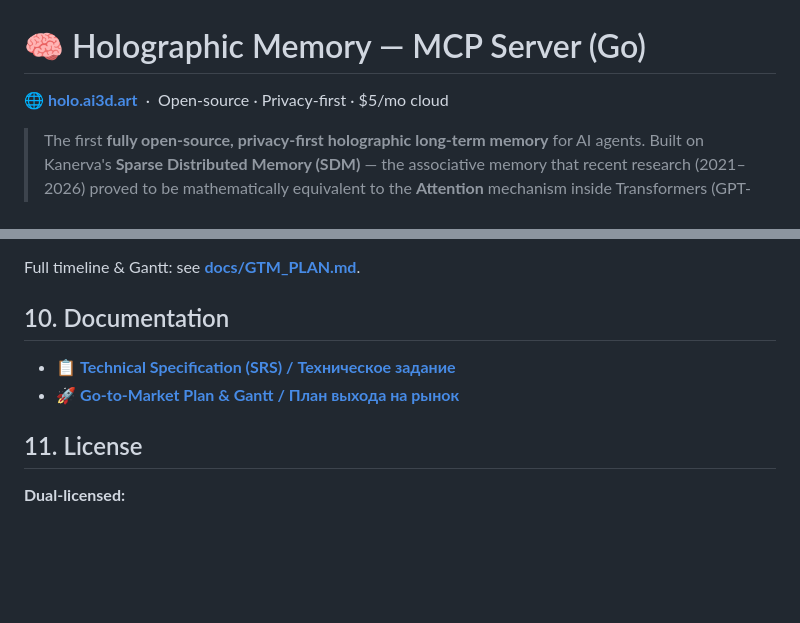
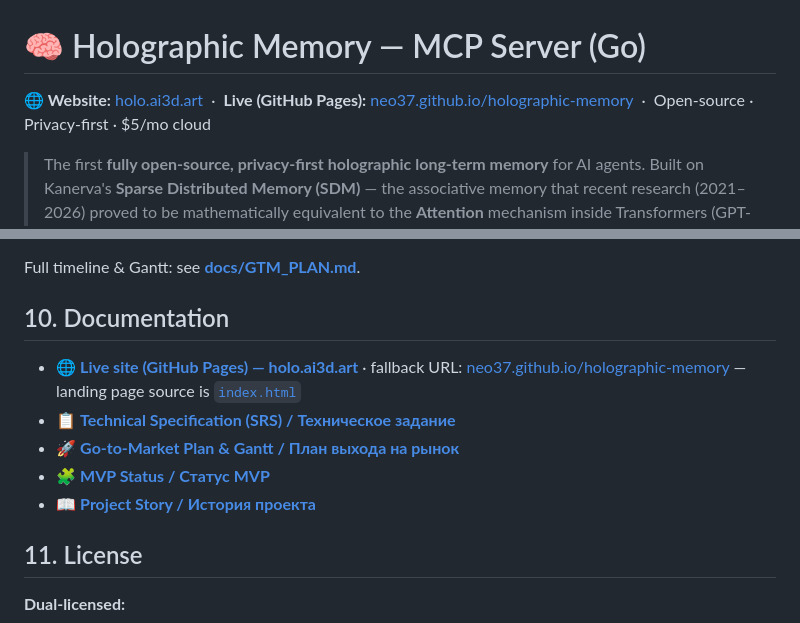
Before and after one commit to neo37/holographic-memory, a Markdown page: README.md, 2 parts joined by grey strips. Rendered like a GitHub page; blank space fills up the shorter version.

Commit message:
README: add live site (GitHub Pages / holo.ai3d.art) and docs links

```diff
--- a/README.md
+++ b/README.md
@@ -1,6 +1,7 @@
 # 🧠 Holographic Memory — MCP Server (Go)
 
-**🌐 [holo.ai3d.art](https://holo.ai3d.art)** &nbsp;·&nbsp; Open-source · Privacy-first · $5/mo cloud
+**🌐 Website:** [holo.ai3d.art](https://holo.ai3d.art) &nbsp;·&nbsp; **Live (GitHub Pages):** [neo37.github.io/holographic-memory](https://neo37.github.io/holographic-memory/)
+&nbsp;·&nbsp; Open-source · Privacy-first · $5/mo cloud
 
 > The first **fully open-source, privacy-first holographic long-term memory** for AI agents.
 > Built on Kanerva's **Sparse Distributed Memory (SDM)** — the associative memory that recent
@@ -188,8 +189,11 @@ Full timeline & Gantt: see **[docs/GTM_PLAN.md](docs/GTM_PLAN.md)**.
 
 ## 10. Documentation
 
+- 🌐 **[Live site (GitHub Pages) — holo.ai3d.art](https://holo.ai3d.art)** · fallback URL: [neo37.github.io/holographic-memory](https://neo37.github.io/holographic-memory/) — landing page source is [`index.html`](index.html)
 - 📋 **[Technical Specification (SRS) / Техническое задание](docs/TECHNICAL_SPEC.md)**
 - 🚀 **[Go-to-Market Plan & Gantt / План выхода на рынок](docs/GTM_PLAN.md)**
+- 🧩 **[MVP Status / Статус MVP](docs/MVP_STATUS.md)**
+- 📖 **[Project Story / История проекта](docs/story-holographic-memory.md)**
 
 ## 11. License
 
```
